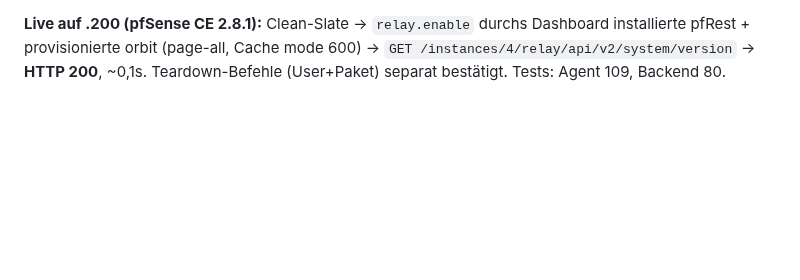
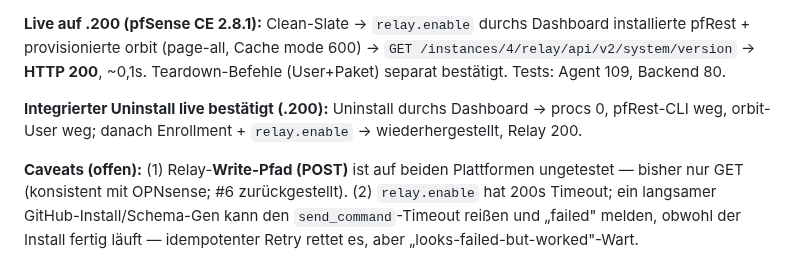
Before and after one commit to styliteag/dashboard, a Markdown page: docs/agent-architecture.md, the part around the change. Rendered like a GitHub page; blank space fills up the shorter version.

Commit message:
docs(§17): confirm integrated pfSense uninstall live + note POST/timeout caveats

```diff
--- a/docs/agent-architecture.md
+++ b/docs/agent-architecture.md
@@ -553,3 +553,11 @@ bcrypt direkt via `password_hash($pw, PASSWORD_BCRYPT)` setzen.
 **Live auf .200 (pfSense CE 2.8.1):** Clean-Slate → `relay.enable` durchs Dashboard installierte
 pfRest + provisionierte orbit (page-all, Cache mode 600) → `GET /instances/4/relay/api/v2/system/version`
 → **HTTP 200**, ~0,1s. Teardown-Befehle (User+Paket) separat bestätigt. Tests: Agent 109, Backend 80.
+
+**Integrierter Uninstall live bestätigt (.200):** Uninstall durchs Dashboard → procs 0, pfRest-CLI
+weg, orbit-User weg; danach Enrollment + `relay.enable` → wiederhergestellt, Relay 200.
+
+**Caveats (offen):** (1) Relay-**Write-Pfad (POST)** ist auf beiden Plattformen ungetestet — bisher
+nur GET (konsistent mit OPNsense; #6 zurückgestellt). (2) `relay.enable` hat 200s Timeout; ein
+langsamer GitHub-Install/Schema-Gen kann den `send_command`-Timeout reißen und „failed" melden,
+obwohl der Install fertig läuft — idempotenter Retry rettet es, aber „looks-failed-but-worked"-Wart.
```
